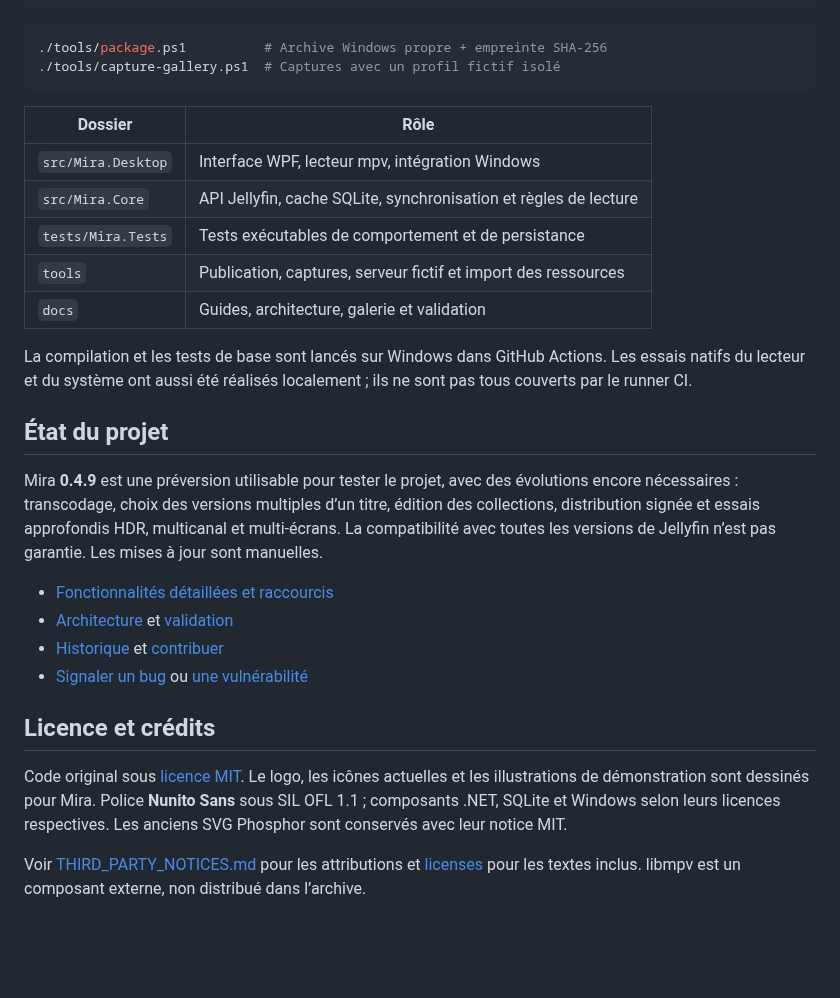
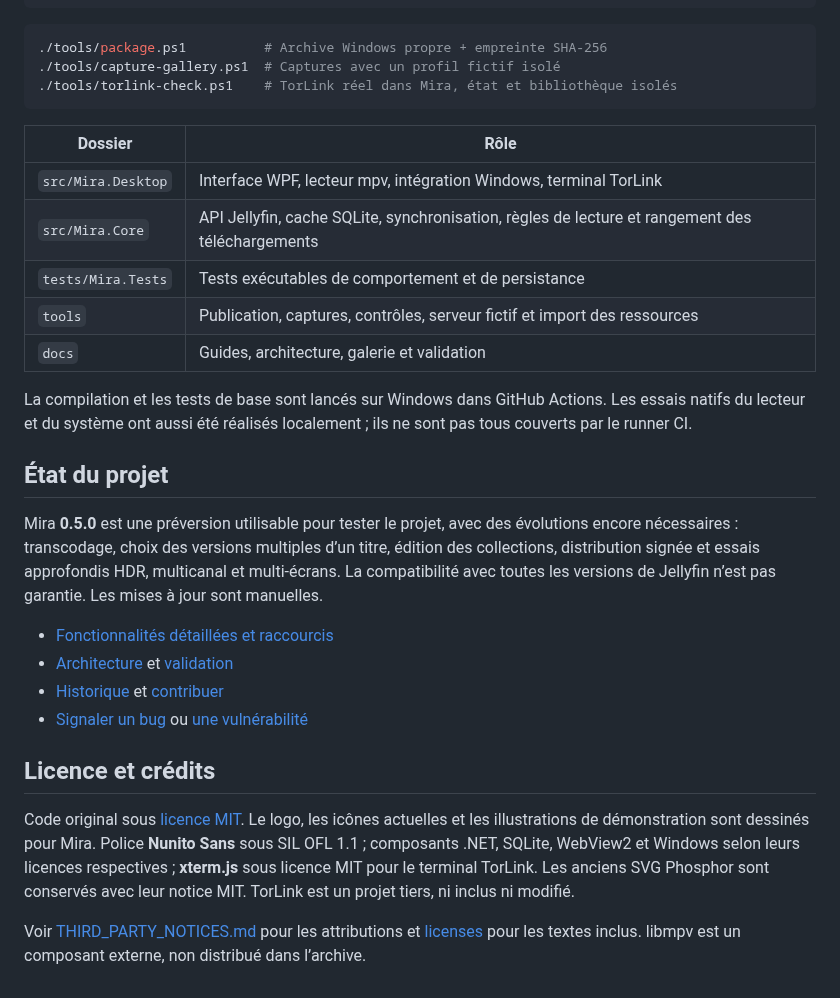
Before and after one commit to sasou-web/Mira, a Markdown page: README.md, the part around one of its changes. GitHub-like rendering; blank space fills up the shorter version.

````diff
--- a/README.md
+++ b/README.md
@@ -61,21 +64,22 @@ dotnet run --project src/Mira.Desktop/Mira.Desktop.csproj -- --demo --data .arti
 ```powershell
 ./tools/package.ps1          # Archive Windows propre + empreinte SHA-256
 ./tools/capture-gallery.ps1  # Captures avec un profil fictif isolé
+./tools/torlink-check.ps1    # TorLink réel dans Mira, état et bibliothèque isolés
 ```
 
 | Dossier | Rôle |
 | --- | --- |
-| `src/Mira.Desktop` | Interface WPF, lecteur mpv, intégration Windows |
-| `src/Mira.Core` | API Jellyfin, cache SQLite, synchronisation et règles de lecture |
+| `src/Mira.Desktop` | Interface WPF, lecteur mpv, intégration Windows, terminal TorLink |
+| `src/Mira.Core` | API Jellyfin, cache SQLite, synchronisation, règles de lecture et rangement des téléchargements |
 | `tests/Mira.Tests` | Tests exécutables de comportement et de persistance |
-| `tools` | Publication, captures, serveur fictif et import des ressources |
+| `tools` | Publication, captures, contrôles, serveur fictif et import des ressources |
 | `docs` | Guides, architecture, galerie et validation |
 
 La compilation et les tests de base sont lancés sur Windows dans GitHub Actions. Les essais natifs du lecteur et du système ont aussi été réalisés localement ; ils ne sont pas tous couverts par le runner CI.
 
 ## État du projet
 
-Mira **0.4.9** est une préversion utilisable pour tester le projet, avec des évolutions encore nécessaires : transcodage, choix des versions multiples d’un titre, édition des collections, distribution signée et essais approfondis HDR, multicanal et multi-écrans. La compatibilité avec toutes les versions de Jellyfin n’est pas garantie. Les mises à jour sont manuelles.
+Mira **0.5.0** est une préversion utilisable pour tester le projet, avec des évolutions encore nécessaires : transcodage, choix des versions multiples d’un titre, édition des collections, distribution signée et essais approfondis HDR, multicanal et multi-écrans. La compatibilité avec toutes les versions de Jellyfin n’est pas garantie. Les mises à jour sont manuelles.
 
 - [Fonctionnalités détaillées et raccourcis](docs/USER_GUIDE.md)
 - [Architecture](docs/ARCHITECTURE.md) et [validation](docs/VALIDATION.md)
@@ -84,6 +88,6 @@ Mira **0.4.9** est une préversion utilisable pour tester le projet, avec des é
 
 ## Licence et crédits
 
-Code original sous [licence MIT](LICENSE). Le logo, les icônes actuelles et les illustrations de démonstration sont dessinés pour Mira. Police **Nunito Sans** sous SIL OFL 1.1 ; composants .NET, SQLite et Windows selon leurs licences respectives. Les anciens SVG Phosphor sont conservés avec leur notice MIT.
+Code original sous [licence MIT](LICENSE). Le logo, les icônes actuelles et les illustrations de démonstration sont dessinés pour Mira. Police **Nunito Sans** sous SIL OFL 1.1 ; composants .NET, SQLite, WebView2 et Windows selon leurs licences respectives ; **xterm.js** sous licence MIT pour le terminal TorLink. Les anciens SVG Phosphor sont conservés avec leur notice MIT. TorLink est un projet tiers, ni inclus ni modifié.
 
 Voir [THIRD_PARTY_NOTICES.md](THIRD_PARTY_NOTICES.md) pour les attributions et [licenses](licenses) pour les textes inclus. libmpv est un composant externe, non distribué dans l’archive.
````
Also changed, not shown: other parts of README.md (+11 -8 lines), docs/README.en.md (+3 -2 lines), docs/screenshots/readme-home.jpg (added), docs/screenshots/readme-library.jpg (added), docs/screenshots/readme-subtitles.jpg (added).
